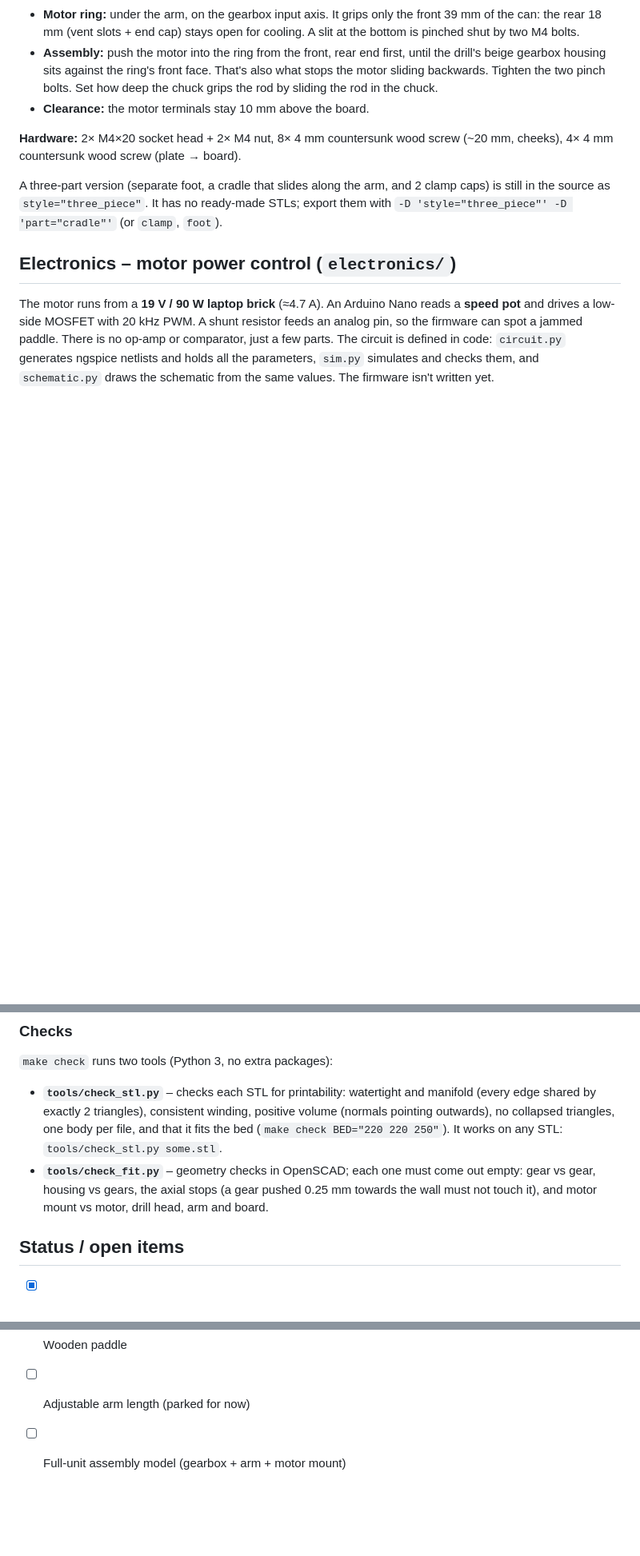
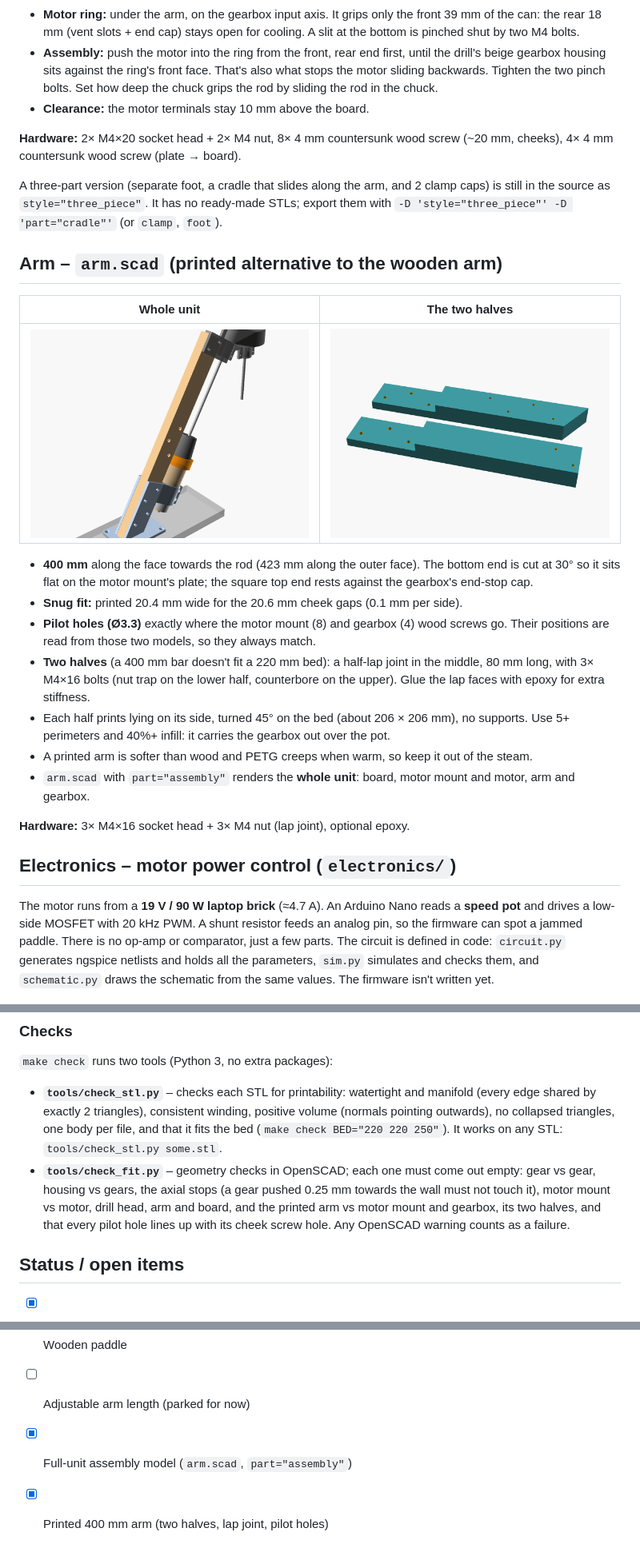
Before and after one commit to Meyhem/pot-stirring-unit, a Markdown page: README.md, 3 parts joined by grey strips. Shown at 80% size. Rendered like a GitHub page; pictures changed too: img/arm_print_parts.png (added), img/unit_3d.png (added); blank space fills up the shorter version.

```diff
--- a/README.md
+++ b/README.md
@@ -90,6 +91,29 @@ A three-part version (separate foot, a cradle that slides along the arm, and 2 c
 caps) is still in the source as `style="three_piece"`. It has no ready-made STLs; export
 them with `-D 'style="three_piece"' -D 'part="cradle"'` (or `clamp`, `foot`).
 
+## Arm – `arm.scad` (printed alternative to the wooden arm)
+
+| Whole unit | The two halves |
+|---|---|
+| ![unit 3D](img/unit_3d.png) | ![arm halves](img/arm_print_parts.png) |
+
+- **400 mm** along the face towards the rod (423 mm along the outer face). The bottom
+  end is cut at 30° so it sits flat on the motor mount's plate; the square top end
+  rests against the gearbox's end-stop cap.
+- **Snug fit:** printed 20.4 mm wide for the 20.6 mm cheek gaps (0.1 mm per side).
+- **Pilot holes (Ø3.3)** exactly where the motor mount (8) and gearbox (4) wood screws
+  go. Their positions are read from those two models, so they always match.
+- **Two halves** (a 400 mm bar doesn't fit a 220 mm bed): a half-lap joint in the
+  middle, 80 mm long, with 3× M4×16 bolts (nut trap on the lower half, counterbore on
+  the upper). Glue the lap faces with epoxy for extra stiffness.
+- Each half prints lying on its side, turned 45° on the bed (about 206 × 206 mm), no supports.
+  Use 5+ perimeters and 40%+ infill: it carries the gearbox out over the pot.
+- A printed arm is softer than wood and PETG creeps when warm, so keep it out of the steam.
+- `arm.scad` with `part="assembly"` renders the **whole unit**: board, motor mount and
+  motor, arm and gearbox.
+
+**Hardware:** 3× M4×16 socket head + 3× M4 nut (lap joint), optional epoxy.
+
 ## Electronics – motor power control (`electronics/`)
 
 The motor runs from a **19 V / 90 W laptop brick** (≈4.7 A). An Arduino Nano reads a
@@ -190,7 +215,9 @@ A single part by hand: `openscad -o x.stl -D 'part="housing_a"' angled_gearbox.s
   `tools/check_stl.py some.stl`.
 - **`tools/check_fit.py`** – geometry checks in OpenSCAD; each one must come out
   empty: gear vs gear, housing vs gears, the axial stops (a gear pushed 0.25 mm towards
-  the wall must not touch it), and motor mount vs motor, drill head, arm and board.
+  the wall must not touch it), motor mount vs motor, drill head, arm and board, and
+  the printed arm vs motor mount and gearbox, its two halves, and that every pilot
+  hole lines up with its cheek screw hole. Any OpenSCAD warning counts as a failure.
 
 ## Status / open items
 
@@ -205,4 +232,5 @@ A single part by hand: `openscad -o x.stl -D 'part="housing_a"' angled_gearbox.s
 - [ ] Arduino firmware: soft-start ramp, stall detection (A1), D2 trip, brick sag (A2)
 - [ ] Wooden paddle
 - [ ] Adjustable arm length (parked for now)
-- [ ] Full-unit assembly model (gearbox + arm + motor mount)
+- [x] Full-unit assembly model (`arm.scad`, `part="assembly"`)
+- [x] Printed 400 mm arm (two halves, lap joint, pilot holes)
```
Also changed, not shown: other parts of README.md (+6 -4 lines), CLAUDE.md (+30 -6 lines), img/motor_mount_3d.png, img/unit.png (added), 9 other files.
